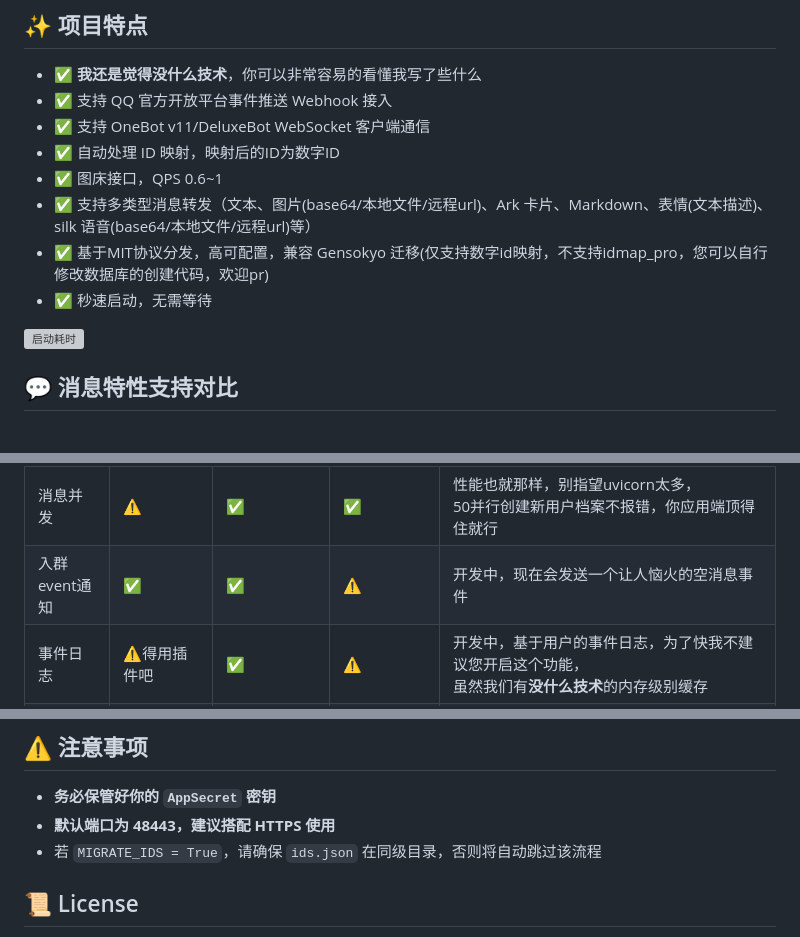
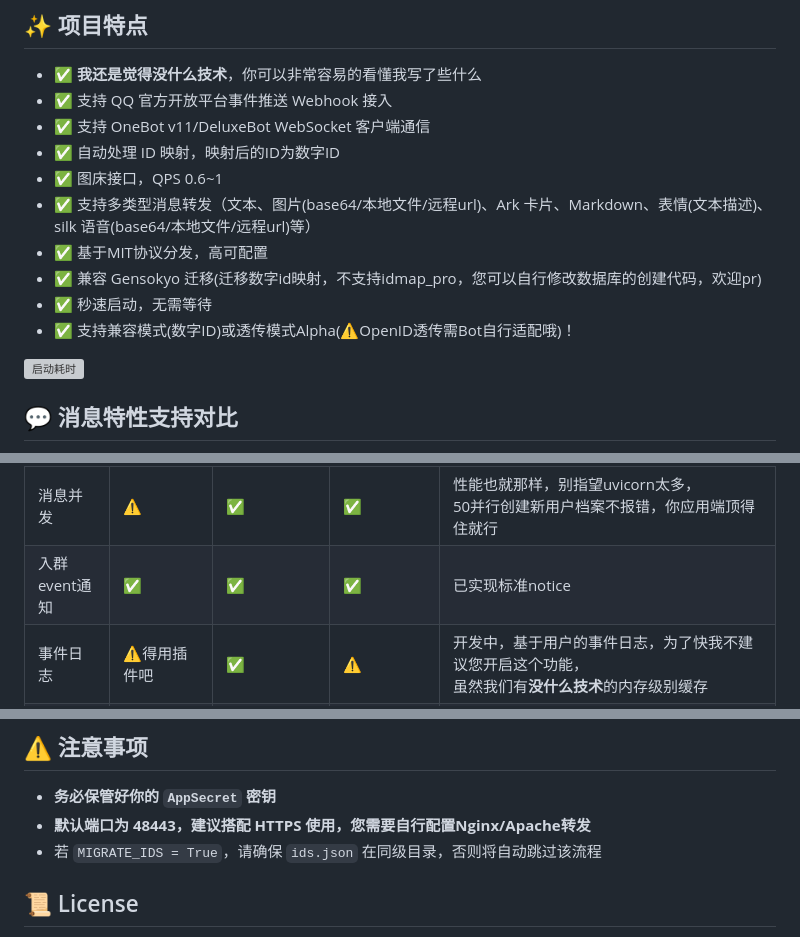
Before and after one commit to KelsAstell/Floodgate, a Markdown page: Readme.md, 3 parts joined by grey strips. Rendered like a GitHub page; grey boxes are pictures that could not be loaded.

Commit message:
更新markdown

```diff
--- a/Readme.md
+++ b/Readme.md
@@ -93,8 +93,10 @@ ChatGPT 也可能会犯错。请核查重要信息。
 * ✅ 自动处理 ID 映射，映射后的ID为数字ID
 * ✅ 图床接口，QPS 0.6~1
 * ✅ 支持多类型消息转发（文本、图片(base64/本地文件/远程url)、Ark 卡片、Markdown、表情(文本描述)、silk 语音(base64/本地文件/远程url)等）
-* ✅ 基于MIT协议分发，高可配置，兼容 Gensokyo 迁移(仅支持数字id映射，不支持idmap_pro，您可以自行修改数据库的创建代码，欢迎pr)
+* ✅ 基于MIT协议分发，高可配置
+* ✅ 兼容 Gensokyo 迁移(迁移数字id映射，不支持idmap_pro，您可以自行修改数据库的创建代码，欢迎pr)
 * ✅ 秒速启动，无需等待
+* ✅ 支持兼容模式(数字ID)或透传模式Alpha(⚠️OpenID透传需Bot自行适配哦)！
 
 ![启动耗时](https://pic1.imgdb.cn/item/685d117a58cb8da5c8738334.png)
 
@@ -133,7 +135,7 @@ ChatGPT 也可能会犯错。请核查重要信息。
 | 消息去重      | ❌             | ✅            | ⚠️           | Floodgate支持同一业务ID的消息去重，<br/>但有时会收到不同业务ID，此时无法去重<br/>DeluxeBOT使用<b>没什么技术</b>进行去重 |
 | 格式美化      | ❌             | ✅            | ✅            | 自动给群聊消息加个回车，很简单的QoL功能，<b>没什么技术吧</b>                                             |
 | 消息并发      | ⚠️            | ✅            | ✅            | 性能也就那样，别指望uvicorn太多，<br/>50并行创建新用户档案不报错，你应用端顶得住就行                               |
-| 入群event通知 | ✅             | ✅            | ⚠️           | 开发中，现在会发送一个让人恼火的空消息事件                                                           |
+| 入群event通知 | ✅             | ✅            | ✅            | 已实现标准notice                                                                     |
 | 事件日志      | ⚠️得用插件吧       | ✅            | ⚠️           | 开发中，基于用户的事件日志，为了快我不建议您开启这个功能，<br/>虽然我们有<b>没什么技术</b>的内存级别缓存                      |
 | 服务升级      | ❌无法支持         | ⚠️暂未支持       | ⚠️           | 咕咕中，若识别到 DeluxeBOT 的请求头，且 Floodgate 与 DeluxeBOT 部署于同一台服务器，则优先使用 UNIX Socket     |
 
@@ -248,7 +250,7 @@ Floodgate 会自动处理信息并发送到 QQ 官方接口。
 ## ⚠ 注意事项
 
 * **务必保管好你的 `AppSecret` 密钥**
-* **默认端口为 48443，建议搭配 HTTPS 使用**
+* **默认端口为 48443，建议搭配 HTTPS 使用，您需要自行配置Nginx/Apache转发**
 * 若 `MIGRATE_IDS = True`，请确保 `ids.json` 在同级目录，否则将自动跳过该流程
 
 ## 📜 License
```
